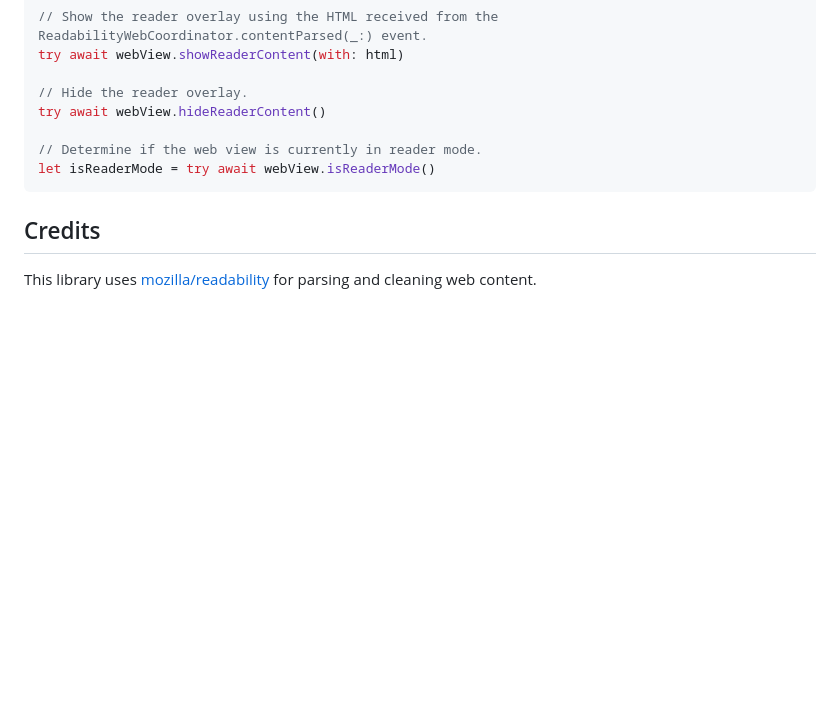
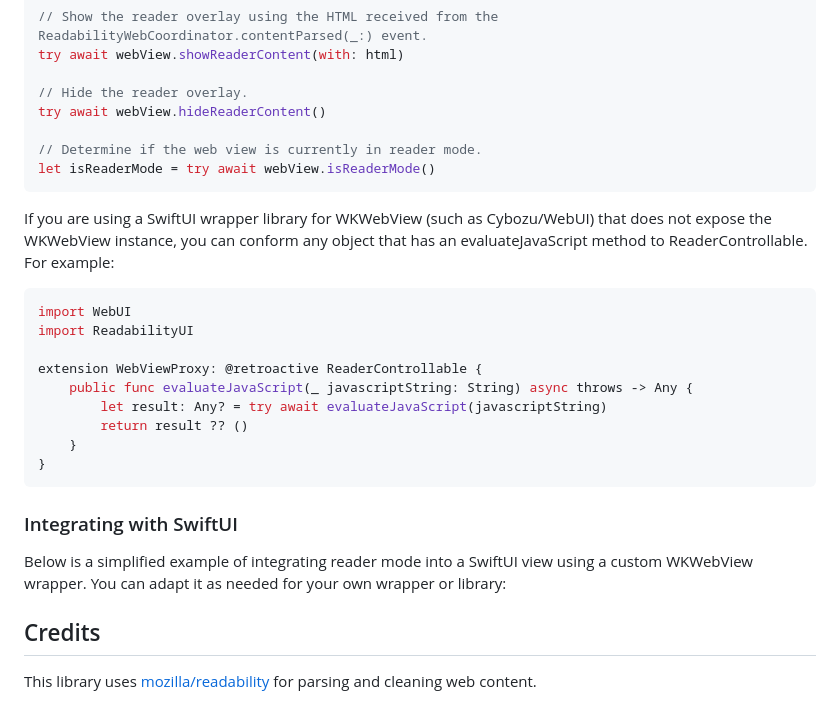
Before and after one commit to git-shawn/swift-readability, a Markdown page: README.md, the part around the change. Drawn GitHub-style; blank space fills up the shorter version.

````diff
--- a/README.md
+++ b/README.md
@@ -92,5 +92,21 @@ try await webView.hideReaderContent()
 let isReaderMode = try await webView.isReaderMode()
 ```
 
+If you are using a SwiftUI wrapper library for WKWebView (such as Cybozu/WebUI) that does not expose the WKWebView instance, you can conform any object that has an evaluateJavaScript method to ReaderControllable. For example:
+```swift
+import WebUI
+import ReadabilityUI
+
+extension WebViewProxy: @retroactive ReaderControllable {
+    public func evaluateJavaScript(_ javascriptString: String) async throws -> Any {
+        let result: Any? = try await evaluateJavaScript(javascriptString)
+        return result ?? ()
+    }
+}
+```
+
+### Integrating with SwiftUI
+Below is a simplified example of integrating reader mode into a SwiftUI view using a custom WKWebView wrapper. You can adapt it as needed for your own wrapper or library:
+
 ## Credits
 This library uses [mozilla/readability](https://github.com/mozilla/readability) for parsing and cleaning web content.
````
